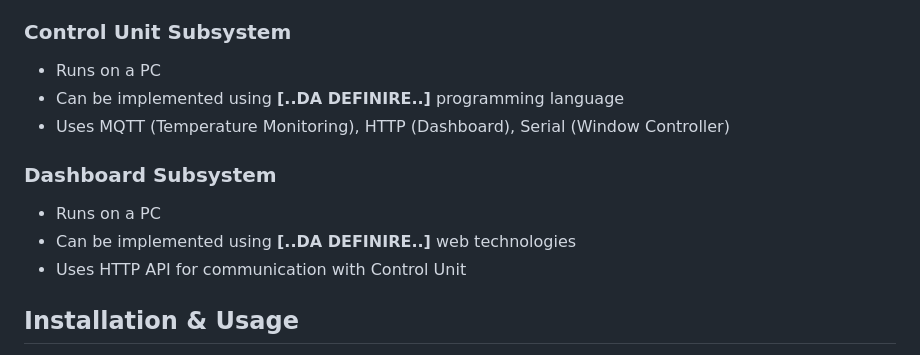
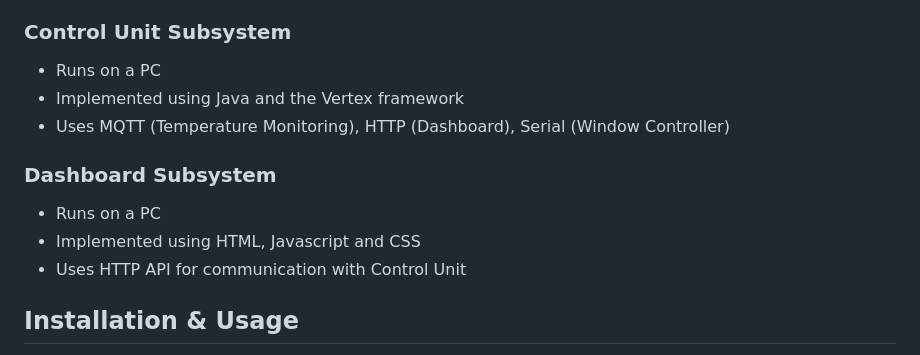
Before and after one commit to Farne23/SmartTemperatureMonitoringIOT, a Markdown page: README.md, the part around the change. Rendered like a GitHub page.

```diff
--- a/README.md
+++ b/README.md
@@ -97,12 +97,12 @@ assignment-03/
 
 ### Control Unit Subsystem
 - Runs on a PC
-- Can be implemented using **[..DA DEFINIRE..]** programming language
+- Implemented using Java and the Vertex framework
 - Uses MQTT (Temperature Monitoring), HTTP (Dashboard), Serial (Window Controller)
 
 ### Dashboard Subsystem
 - Runs on a PC
-- Can be implemented using **[..DA DEFINIRE..]** web technologies
+- Implemented using HTML, Javascript and CSS
 - Uses HTTP API for communication with Control Unit
 
 ## Installation & Usage
```
